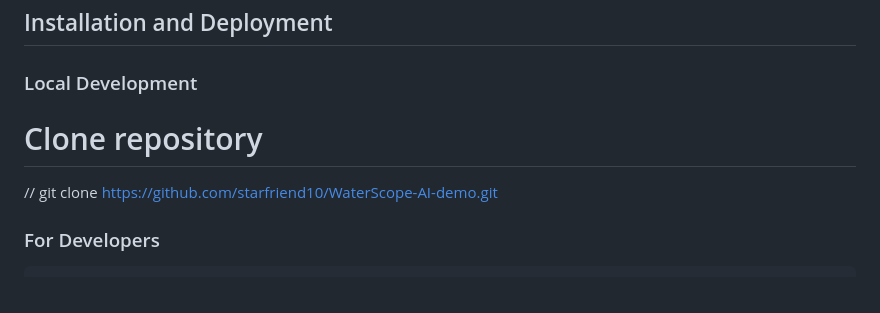
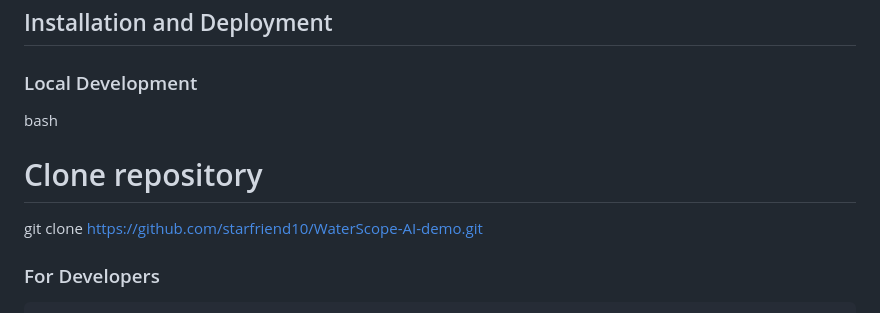
Before and after one commit to starfriend10/WaterScope-AI, a Markdown page: README.md, the part around the change. GitHub-like rendering.

```diff
--- a/README.md
+++ b/README.md
@@ -39,9 +39,9 @@ Visit the [WaterScope AI Website](https://starfriend10.github.io/WaterScope-AI-d
 ## Installation and Deployment
 
 ### Local Development
-
+bash
 # Clone repository
-// git clone https://github.com/starfriend10/WaterScope-AI-demo.git
+git clone https://github.com/starfriend10/WaterScope-AI-demo.git
 
 
 ### For Developers
```
